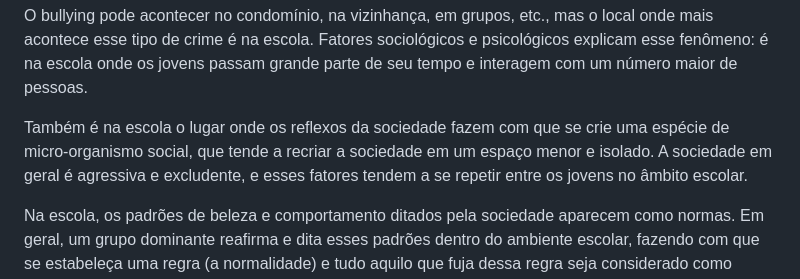
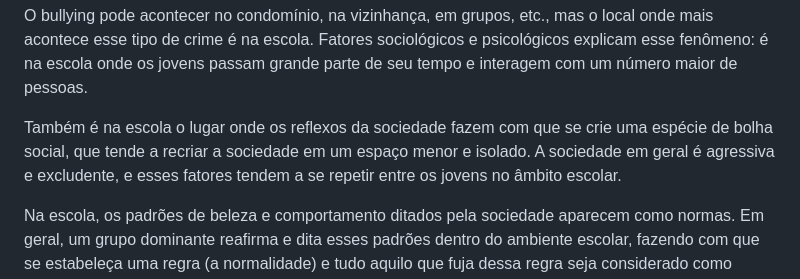
Before and after one commit to wntpk3/Progamacao, a Markdown page: README.md, the part around the change. Rendered like a GitHub page.

```diff
--- a/README.md
+++ b/README.md
@@ -14,7 +14,7 @@ Além das campanhas governamentais e não governamentais, é necessário que as
 
 O bullying pode acontecer no condomínio, na vizinhança, em grupos, etc., mas o local onde mais acontece esse tipo de crime é na escola. Fatores sociológicos e psicológicos explicam esse fenômeno: é na escola onde os jovens passam grande parte de seu tempo e interagem com um número maior de pessoas.
 
-Também é na escola o lugar onde os reflexos da sociedade fazem com que se crie uma espécie de micro-organismo social, que tende a recriar a sociedade em um espaço menor e isolado. A sociedade em geral é agressiva e excludente, e esses fatores tendem a se repetir entre os jovens no âmbito escolar.
+Também é na escola o lugar onde os reflexos da sociedade fazem com que se crie uma espécie de bolha social, que tende a recriar a sociedade em um espaço menor e isolado. A sociedade em geral é agressiva e excludente, e esses fatores tendem a se repetir entre os jovens no âmbito escolar.
 
 Na escola, os padrões de beleza e comportamento ditados pela sociedade aparecem como normas. Em geral, um grupo dominante reafirma e dita esses padrões dentro do ambiente escolar, fazendo com que se estabeleça uma regra (a normalidade) e tudo aquilo que fuja dessa regra seja considerado como inferior e merecedor de sofrimento e exclusão. O grau de popularidade dos que se consideram superiores e a sua maior aceitação pelo grupo fazem com que eles se sintam no direito de tratar mal aqueles que não são populares e não se enquadram no padrão do grupo.
 
```
